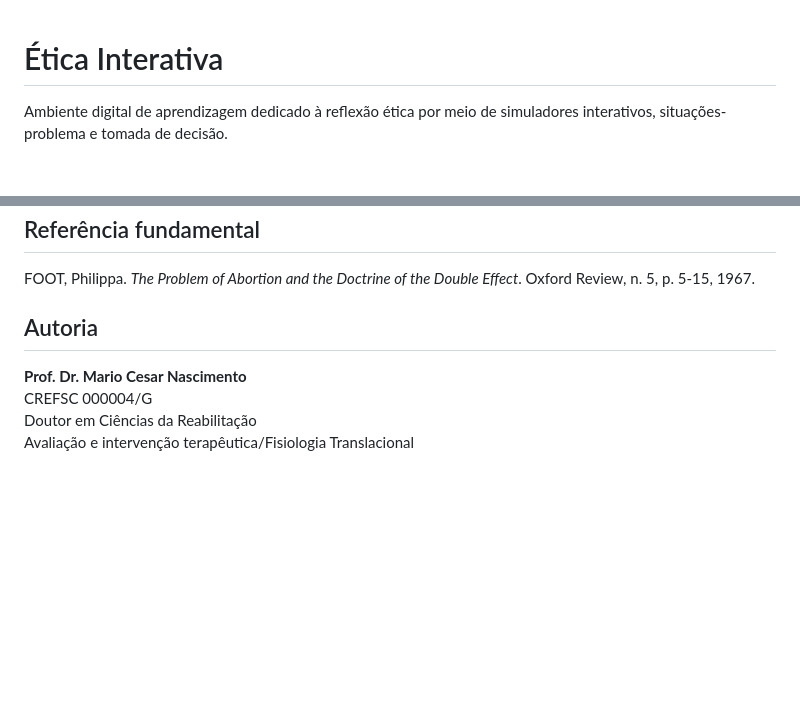
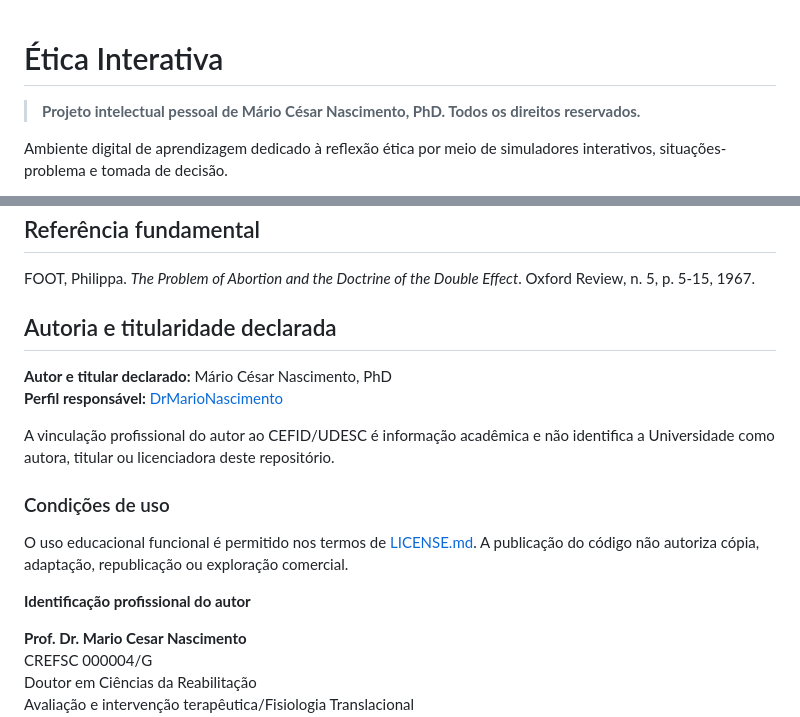
Before and after one commit to DrMarioNascimento/Etica, a Markdown page: README.md, 2 parts joined by grey strips. GitHub-like rendering; blank space fills up the shorter version.

Commit message:
Destaca autoria e titularidade pessoal do projeto

```diff
--- a/README.md
+++ b/README.md
@@ -1,4 +1,6 @@
 # Ética Interativa
+
+> **Projeto intelectual pessoal de Mário César Nascimento, PhD. Todos os direitos reservados.**
 
 Ambiente digital de aprendizagem dedicado à reflexão ética por meio de simuladores interativos, situações-problema e tomada de decisão.
 
@@ -122,7 +124,18 @@ Atualmente, o ambiente disponibiliza o **Simulador Dilema do Bonde**. A estrutur
 
 FOOT, Philippa. *The Problem of Abortion and the Doctrine of the Double Effect*. Oxford Review, n. 5, p. 5-15, 1967.
 
-## Autoria
+## Autoria e titularidade declarada
+
+**Autor e titular declarado:** Mário César Nascimento, PhD
+**Perfil responsável:** [DrMarioNascimento](https://github.com/DrMarioNascimento)
+
+A vinculação profissional do autor ao CEFID/UDESC é informação acadêmica e não identifica a Universidade como autora, titular ou licenciadora deste repositório.
+
+### Condições de uso
+
+O uso educacional funcional é permitido nos termos de [LICENSE.md](LICENSE.md). A publicação do código não autoriza cópia, adaptação, republicação ou exploração comercial.
+
+**Identificação profissional do autor**
 
 **Prof. Dr. Mario Cesar Nascimento**
 CREFSC 000004/G
```
